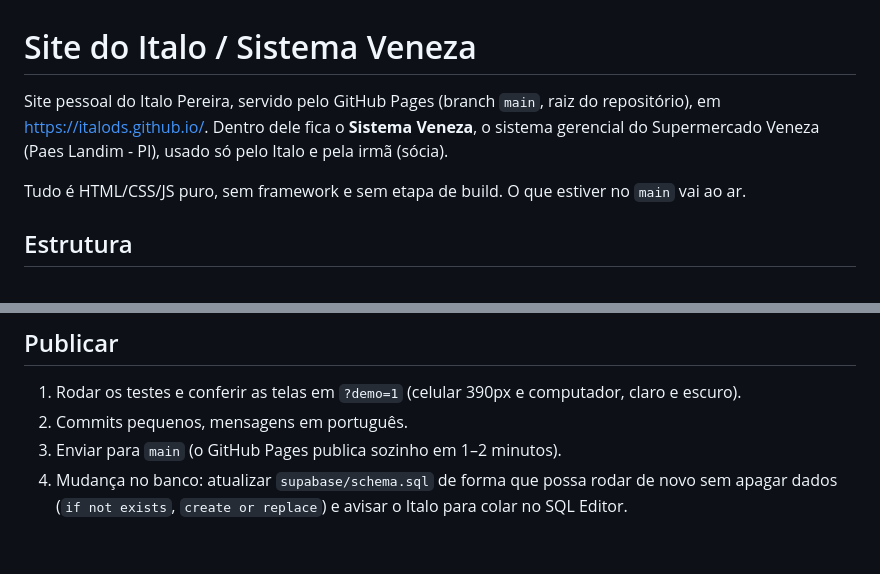
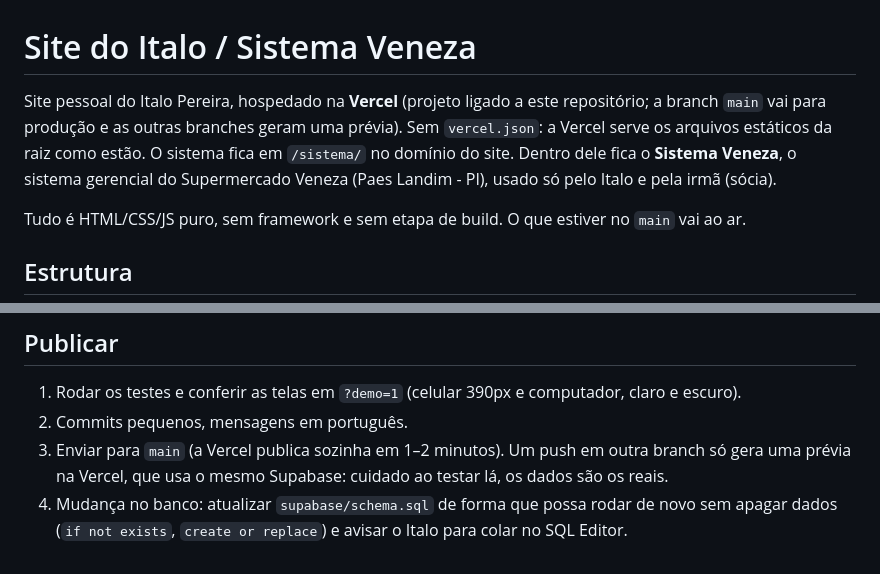
Before and after one commit to italods/italods.github.io, a Markdown page: CLAUDE.md, 2 parts joined by grey strips. GitHub-like rendering.

Commit message:
CLAUDE.md: site hospedado na Vercel, não no GitHub Pages
Co-Authored-By: Claude Opus 5.5 <noreply@anthropic.com>
Claude-Session: https://claude.ai/code/session_01Pr7svz6a897T9vBX8k3sPH

```diff
--- a/CLAUDE.md
+++ b/CLAUDE.md
@@ -1,7 +1,8 @@
 # Site do Italo / Sistema Veneza
 
-Site pessoal do Italo Pereira, servido pelo GitHub Pages (branch `main`, raiz do repositório),
-em https://italods.github.io/. Dentro dele fica o **Sistema Veneza**, o sistema gerencial do
+Site pessoal do Italo Pereira, hospedado na **Vercel** (projeto ligado a este repositório; a
+branch `main` vai para produção e as outras branches geram uma prévia). Sem `vercel.json`: a Vercel
+serve os arquivos estáticos da raiz como estão. O sistema fica em `/sistema/` no domínio do site. Dentro dele fica o **Sistema Veneza**, o sistema gerencial do
 Supermercado Veneza (Paes Landim - PI), usado só pelo Italo e pela irmã (sócia).
 
 Tudo é HTML/CSS/JS puro, sem framework e sem etapa de build. O que estiver no `main` vai ao ar.
@@ -70,6 +71,7 @@ O `schema.sql` pode ser testado num Postgres local criando antes um esquema `aut
 
 1. Rodar os testes e conferir as telas em `?demo=1` (celular 390px e computador, claro e escuro).
 2. Commits pequenos, mensagens em português.
-3. Enviar para `main` (o GitHub Pages publica sozinho em 1–2 minutos).
+3. Enviar para `main` (a Vercel publica sozinha em 1–2 minutos). Um push em outra branch só gera
+   uma prévia na Vercel, que usa o mesmo Supabase: cuidado ao testar lá, os dados são os reais.
 4. Mudança no banco: atualizar `supabase/schema.sql` de forma que possa rodar de novo sem apagar
    dados (`if not exists`, `create or replace`) e avisar o Italo para colar no SQL Editor.
```
